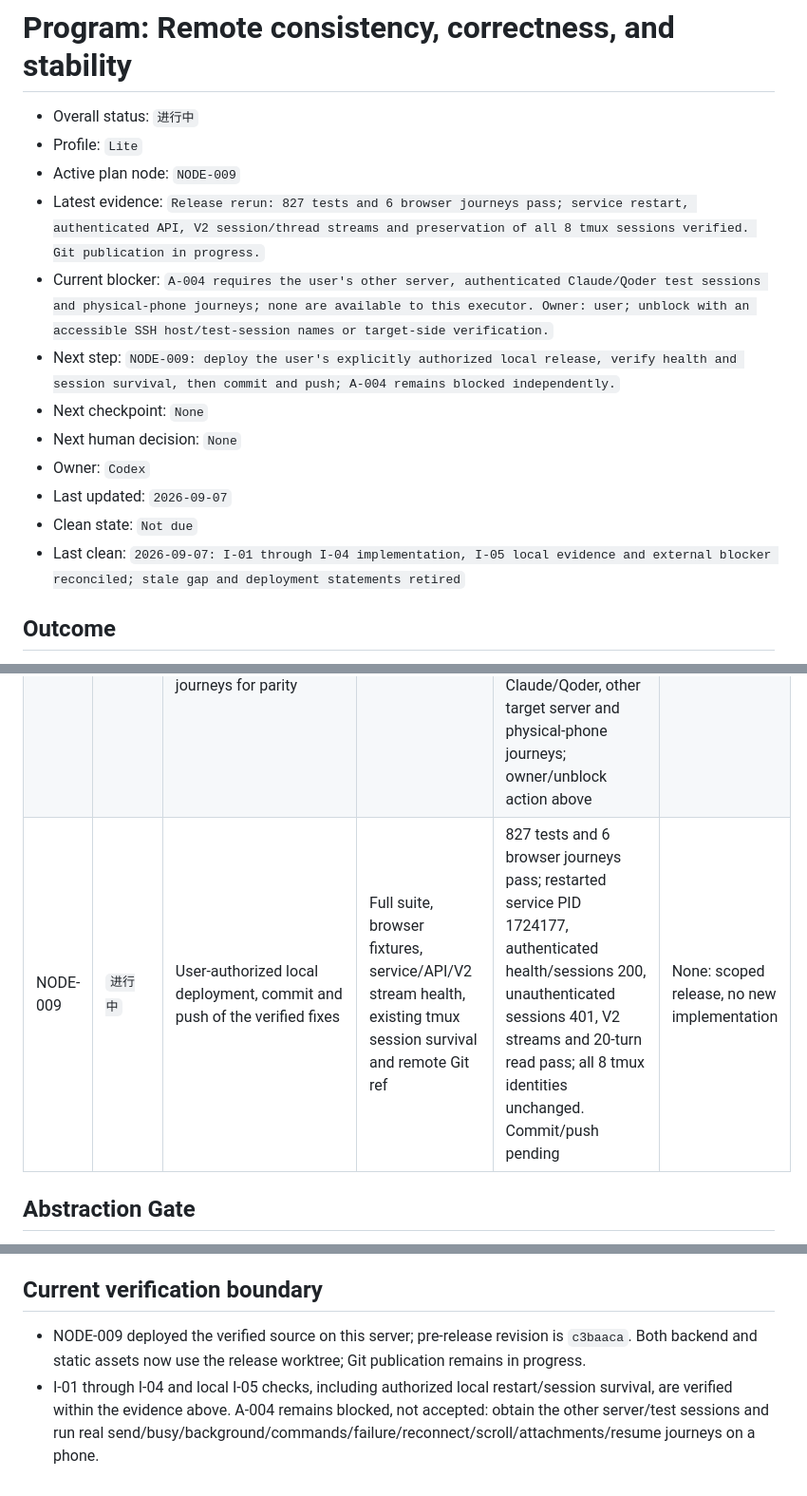
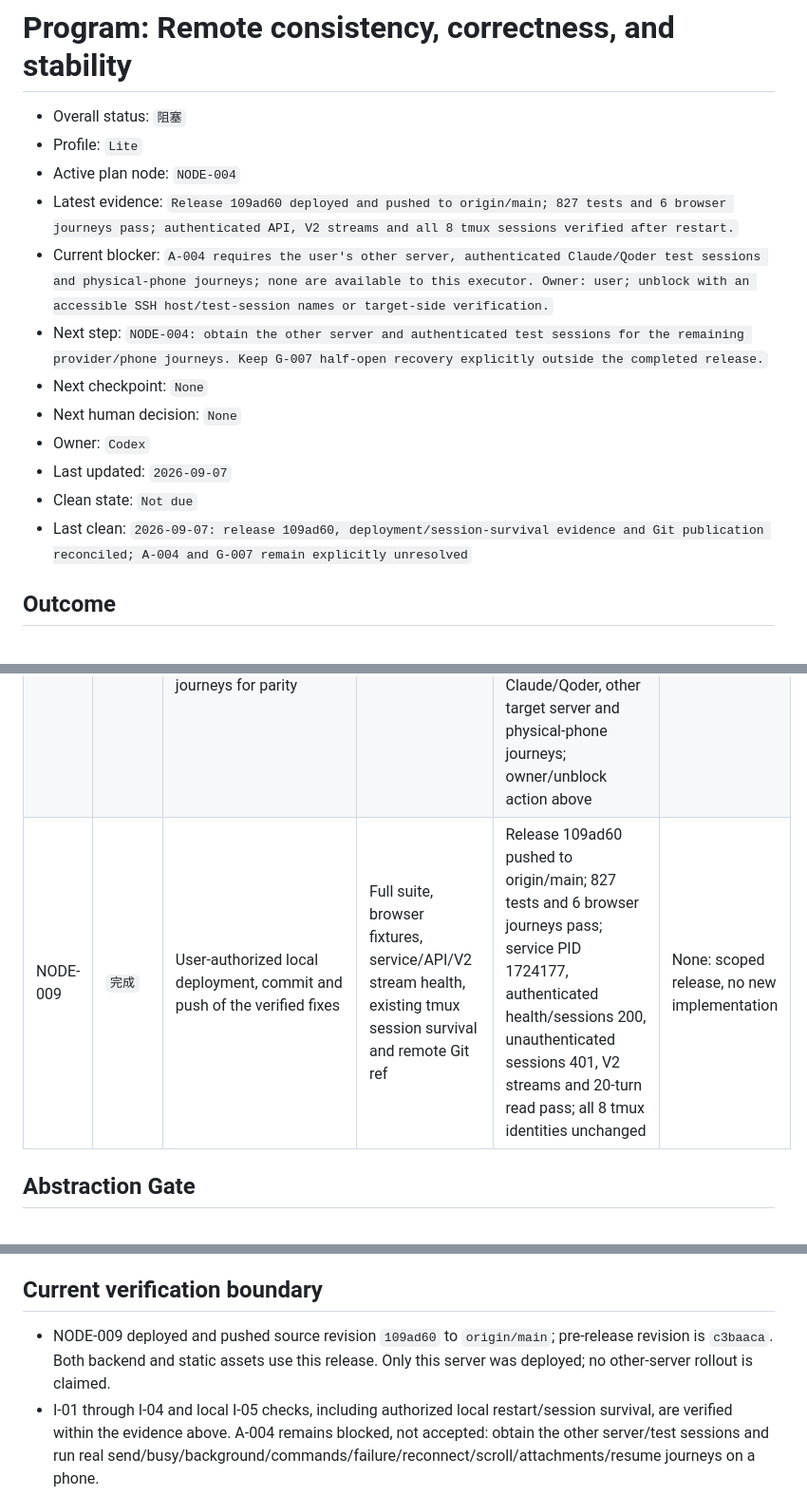
Before and after one commit to prak9/codeck, a Markdown page: docs/remote-quality/program.md, 3 parts joined by grey strips. Shown at 95% size. GitHub-like rendering.

Commit message:
docs: record verified remote release and remaining gates

```diff
--- a/docs/remote-quality/program.md
+++ b/docs/remote-quality/program.md
@@ -1,17 +1,17 @@
 # Program: Remote consistency, correctness, and stability
 
-- Overall status: `进行中`
+- Overall status: `阻塞`
 - Profile: `Lite`
-- Active plan node: `NODE-009`
-- Latest evidence: `Release rerun: 827 tests and 6 browser journeys pass; service restart, authenticated API, V2 session/thread streams and preservation of all 8 tmux sessions verified. Git publication in progress.`
+- Active plan node: `NODE-004`
+- Latest evidence: `Release 109ad60 deployed and pushed to origin/main; 827 tests and 6 browser journeys pass; authenticated API, V2 streams and all 8 tmux sessions verified after restart.`
 - Current blocker: `A-004 requires the user's other server, authenticated Claude/Qoder test sessions and physical-phone journeys; none are available to this executor. Owner: user; unblock with an accessible SSH host/test-session names or target-side verification.`
-- Next step: `NODE-009: deploy the user's explicitly authorized local release, verify health and session survival, then commit and push; A-004 remains blocked independently.`
+- Next step: `NODE-004: obtain the other server and authenticated test sessions for the remaining provider/phone journeys. Keep G-007 half-open recovery explicitly outside the completed release.`
 - Next checkpoint: `None`
 - Next human decision: `None`
 - Owner: `Codex`
 - Last updated: `2026-09-07`
 - Clean state: `Not due`
-- Last clean: `2026-09-07: I-01 through I-04 implementation, I-05 local evidence and external blocker reconciled; stale gap and deployment statements retired`
+- Last clean: `2026-09-07: release 109ad60, deployment/session-survival evidence and Git publication reconciled; A-004 and G-007 remain explicitly unresolved`
 
 ## Outcome
 
@@ -51,7 +51,7 @@
 | NODE-007 | `完成` | I-03: typed command/capability results and uniform states | I-03 scenarios; depends on NODE-005 and NODE-006 | `test/remote-command-output.test.js`, `test/remote-command-dialog.test.js`, `test/agent-contract.test.js` and 6 browser journeys: capabilities, errors, selection/dismiss, approval recovery and background states pass | R-007 |
 | NODE-008 | `完成` | I-04: history/rendering/mobile consistency | I-04 scenarios; depends on NODE-006 and NODE-007 | `test/remote-history.test.js`, `test/remote-scroll.test.js`, `test/agent-contract.test.js` and 6 browser journeys: non-overlapping tails, gap paging, latest/up, reading position, clipboard, attachments and geometry pass; Codex polling reads 20-turn tail | R-008, R-010, R-011 |
 | NODE-004 | `阻塞` | I-05: fault injection and real provider/server/mobile journeys for parity | A-004; depends on NODE-008 | Deterministic faults, browser fixtures, live Codex read-only probes and local restart/session survival pass. Missing authenticated Claude/Qoder, other target server and physical-phone journeys; owner/unblock action above | R-007, R-009, R-010, R-011 |
-| NODE-009 | `进行中` | User-authorized local deployment, commit and push of the verified fixes | Full suite, browser fixtures, service/API/V2 stream health, existing tmux session survival and remote Git ref | 827 tests and 6 browser journeys pass; restarted service PID 1724177, authenticated health/sessions 200, unauthenticated sessions 401, V2 streams and 20-turn read pass; all 8 tmux identities unchanged. Commit/push pending | None: scoped release, no new implementation |
+| NODE-009 | `完成` | User-authorized local deployment, commit and push of the verified fixes | Full suite, browser fixtures, service/API/V2 stream health, existing tmux session survival and remote Git ref | Release 109ad60 pushed to origin/main; 827 tests and 6 browser journeys pass; service PID 1724177, authenticated health/sessions 200, unauthenticated sessions 401, V2 streams and 20-turn read pass; all 8 tmux identities unchanged | None: scoped release, no new implementation |
 
 ## Abstraction Gate
 
@@ -152,7 +152,7 @@ Each iteration is an independently reviewable slice; the Plan table owns its sta
 
 ## Current verification boundary
 
-- NODE-009 deployed the verified source on this server; pre-release revision is `c3baaca`. Both backend and static assets now use the release worktree; Git publication remains in progress.
+- NODE-009 deployed and pushed source revision `109ad60` to `origin/main`; pre-release revision is `c3baaca`. Both backend and static assets use this release. Only this server was deployed; no other-server rollout is claimed.
 - I-01 through I-04 and local I-05 checks, including authorized local restart/session survival, are verified within the evidence above. A-004 remains blocked, not accepted: obtain the other server/test sessions and run real send/busy/background/commands/failure/reconnect/scroll/attachments/resume journeys on a phone.
 - No parity claim, durable exactly-once guarantee or performance speedup is established by the fixture test counts.
 - Tool-item completion may update an existing item in place. That is not a new conversation item and is not split into an artificial message solely for chronology.
```
